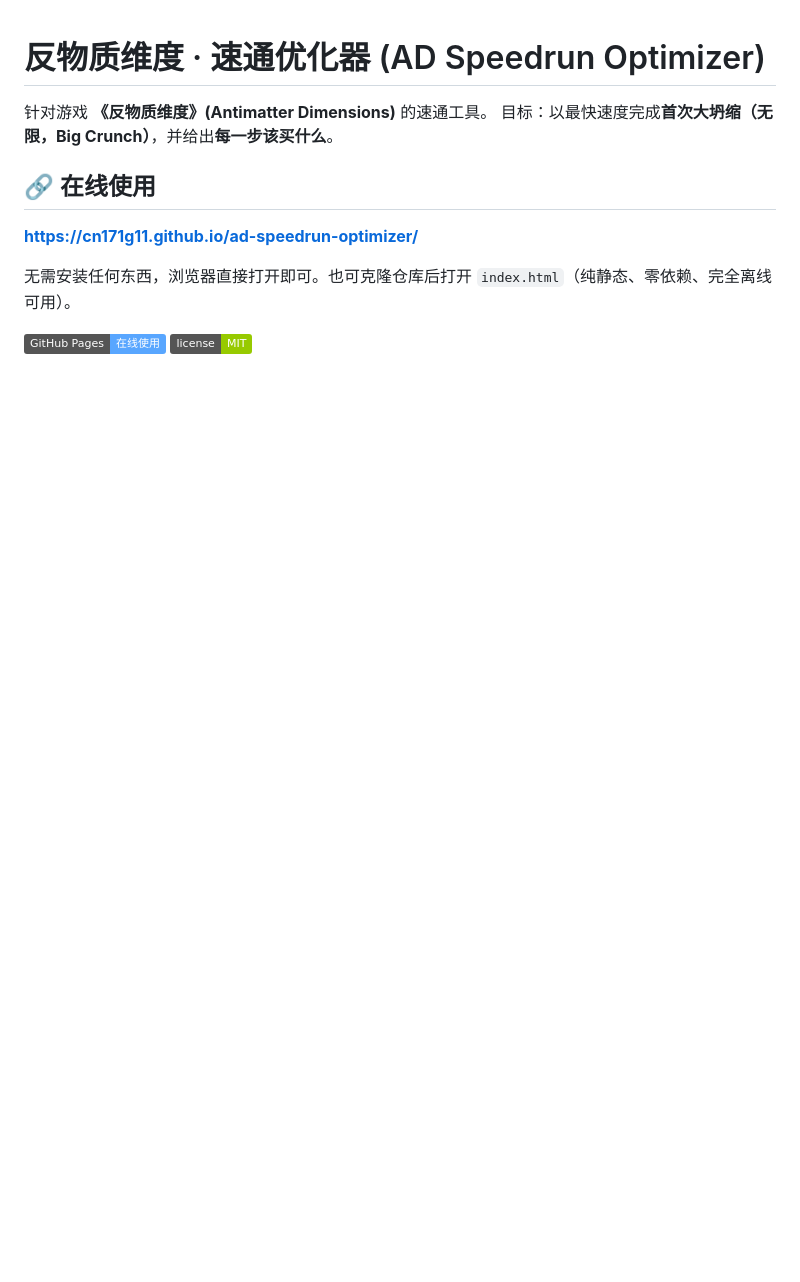
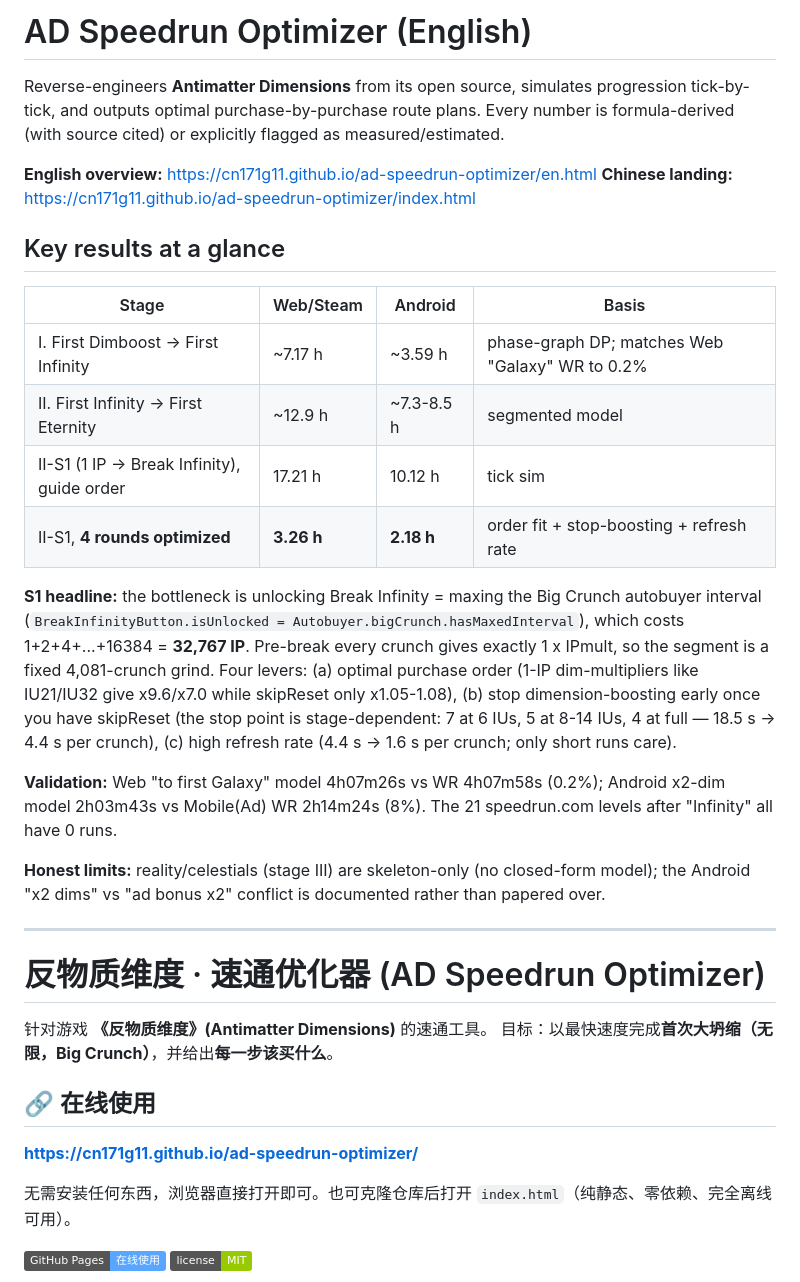
Before and after one commit to cn171g11/ad-speedrun-optimizer, a Markdown page: README.md, the part around the change. Rendered like a GitHub page; badges without logos; blank space fills up the shorter version.

Commit message:
docs: README 英文段补上

```diff
--- a/README.md
+++ b/README.md
@@ -1,3 +1,37 @@
+# AD Speedrun Optimizer (English)
+
+Reverse-engineers **Antimatter Dimensions** from its open source, simulates progression
+tick-by-tick, and outputs optimal purchase-by-purchase route plans. Every number is formula-derived
+(with source cited) or explicitly flagged as measured/estimated.
+
+**English overview:** https://cn171g11.github.io/ad-speedrun-optimizer/en.html
+**Chinese landing:** https://cn171g11.github.io/ad-speedrun-optimizer/index.html
+
+## Key results at a glance
+
+| Stage | Web/Steam | Android | Basis |
+|---|---|---|---|
+| I. First Dimboost → First Infinity | ~7.17 h | ~3.59 h | phase-graph DP; matches Web "Galaxy" WR to 0.2% |
+| II. First Infinity → First Eternity | ~12.9 h | ~7.3-8.5 h | segmented model |
+| II-S1 (1 IP → Break Infinity), guide order | 17.21 h | 10.12 h | tick sim |
+| II-S1, **4 rounds optimized** | **3.26 h** | **2.18 h** | order fit + stop-boosting + refresh rate |
+
+**S1 headline:** the bottleneck is unlocking Break Infinity = maxing the Big Crunch autobuyer
+interval (`BreakInfinityButton.isUnlocked = Autobuyer.bigCrunch.hasMaxedInterval`), which costs
+1+2+4+...+16384 = **32,767 IP**. Pre-break every crunch gives exactly 1 x IPmult, so the segment is
+a fixed 4,081-crunch grind. Four levers: (a) optimal purchase order (1-IP dim-multipliers like IU21/IU32
+give x9.6/x7.0 while skipReset only x1.05-1.08), (b) stop dimension-boosting early once you have
+skipReset (the stop point is stage-dependent: 7 at 6 IUs, 5 at 8-14 IUs, 4 at full — 18.5 s -> 4.4 s
+per crunch), (c) high refresh rate (4.4 s -> 1.6 s per crunch; only short runs care).
+
+**Validation:** Web "to first Galaxy" model 4h07m26s vs WR 4h07m58s (0.2%); Android x2-dim model
+2h03m43s vs Mobile(Ad) WR 2h14m24s (8%). The 21 speedrun.com levels after "Infinity" all have 0 runs.
+
+**Honest limits:** reality/celestials (stage III) are skeleton-only (no closed-form model); the Android
+"x2 dims" vs "ad bonus x2" conflict is documented rather than papered over.
+
+---
+
 # 反物质维度 · 速通优化器 (AD Speedrun Optimizer)
 
 针对游戏 **《反物质维度》(Antimatter Dimensions)** 的速通工具。
```
